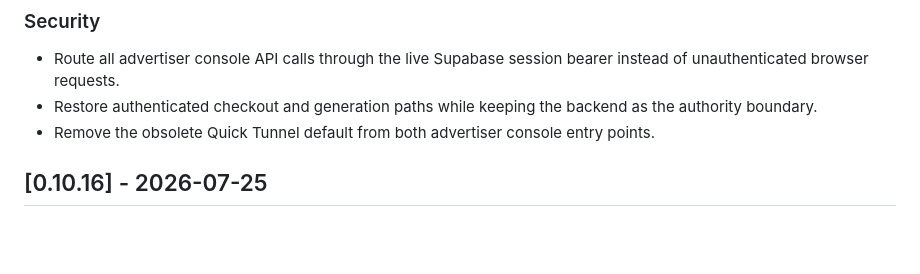
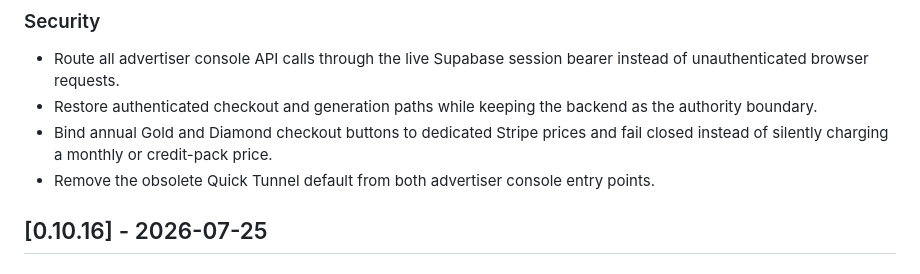
Before and after one commit to DansiDanutz/SemeClaw, a Markdown page: CHANGELOG.md, the part around the change. Rendered like a GitHub page; blank space fills up the shorter version.

Commit message:
Document annual checkout price safety
Record the dedicated annual Stripe mapping in the patch release notes.

Constraint: Release notes must describe the security-affecting checkout behavior
Confidence: high
Scope-risk: narrow
Tested: Exact-head full CI requested
Not-tested: Live Stripe checkout remains provider-gated

```diff
--- a/CHANGELOG.md
+++ b/CHANGELOG.md
@@ -11,6 +11,8 @@ All notable changes to SemeClaw will be documented in this file.
   bearer instead of unauthenticated browser requests.
 - Restore authenticated checkout and generation paths while keeping the
   backend as the authority boundary.
+- Bind annual Gold and Diamond checkout buttons to dedicated Stripe prices
+  and fail closed instead of silently charging a monthly or credit-pack price.
 - Remove the obsolete Quick Tunnel default from both advertiser console
   entry points.
 
```
